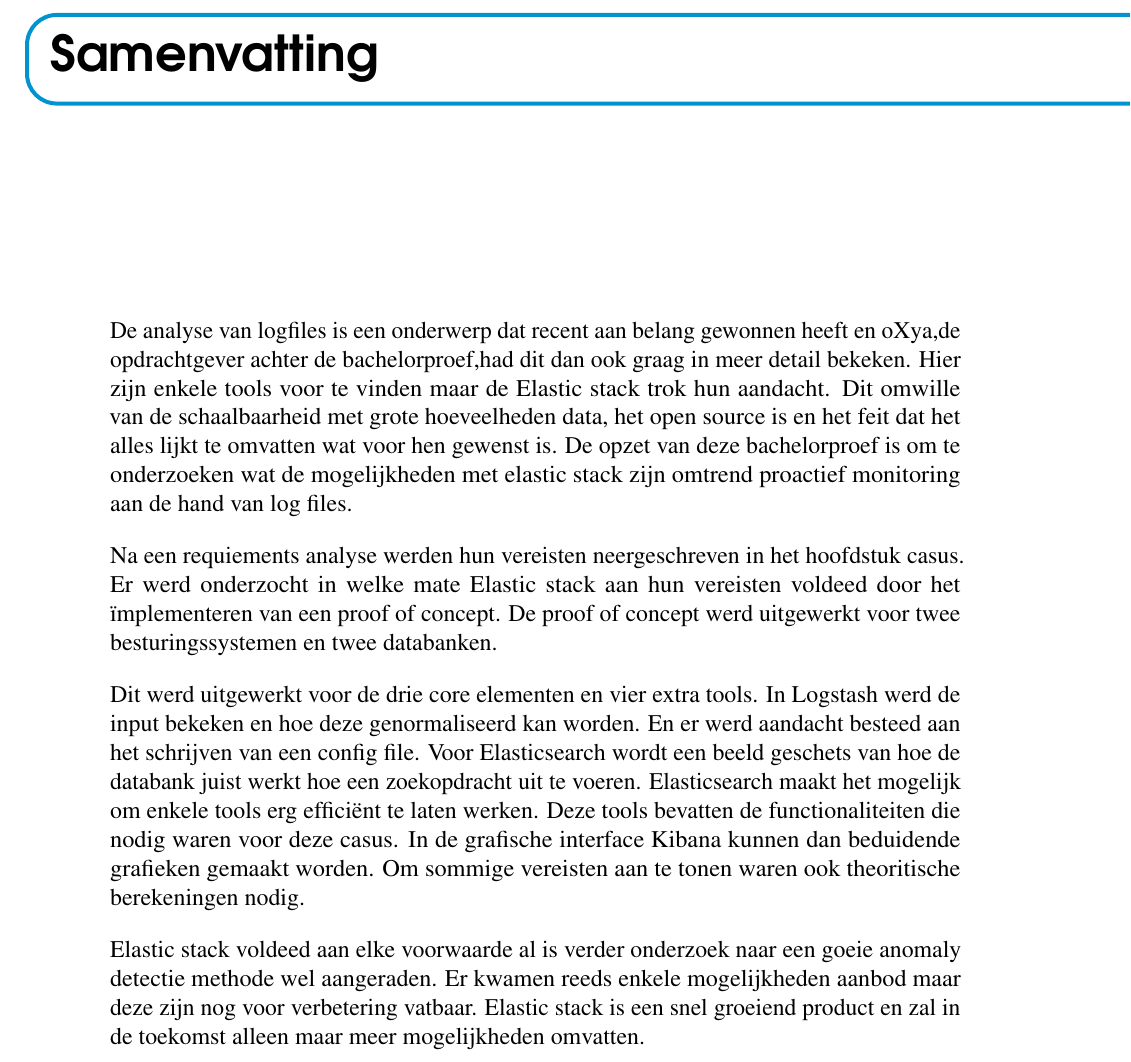
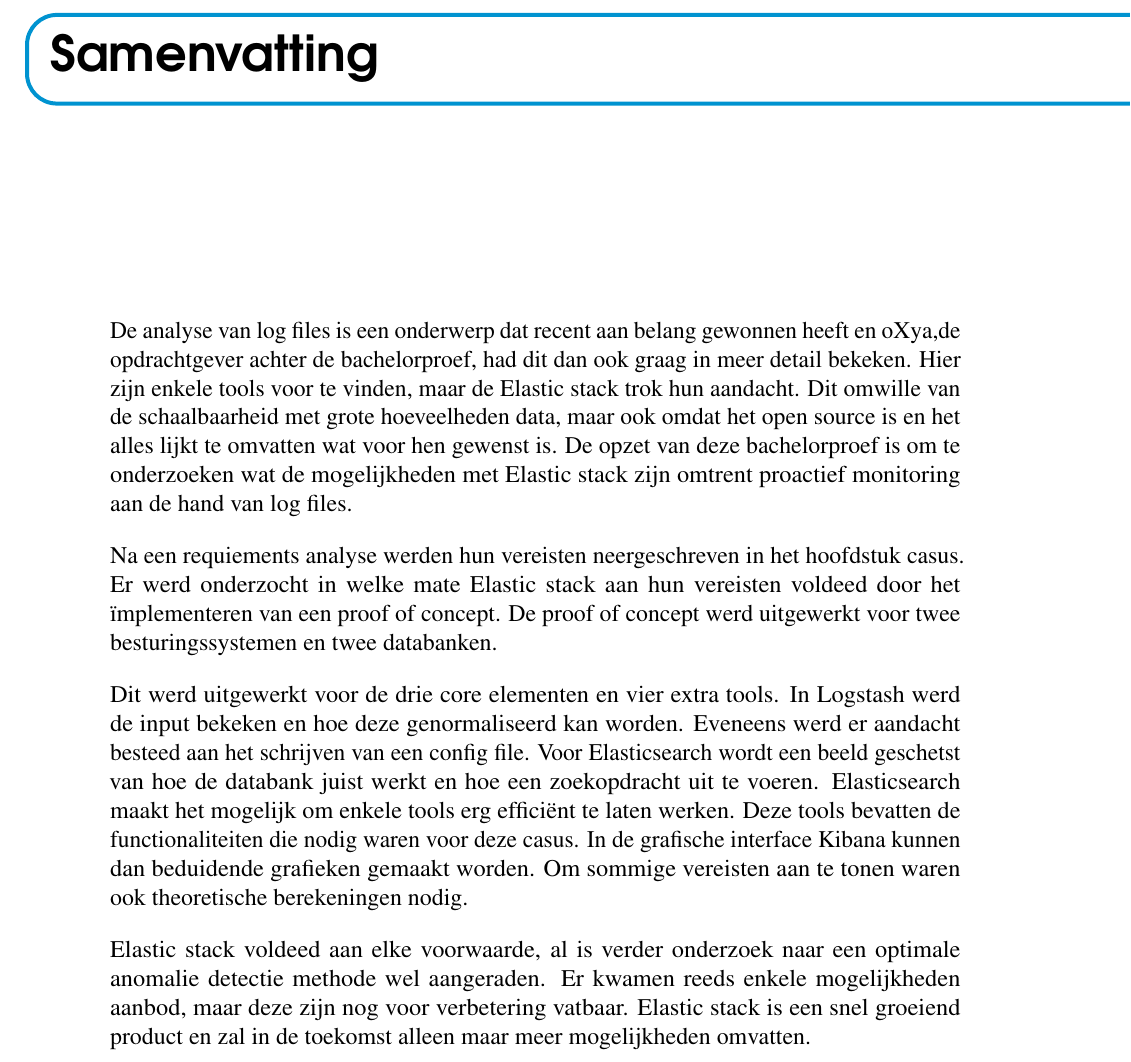
Before and after one commit to bvervael/Bachelorproef, a LaTeX thesis (bachproef-tin.tex, which reads samenvatting.tex): part of page 5 of 57, cut so that both start at the same text. Compiled offline with pdfLaTeX.

Commit message:
Update samenvatting.tex

```diff
--- a/samenvatting.tex
+++ b/samenvatting.tex
@@ -23,13 +23,13 @@
 
 \chapter*{\IfLanguageName{dutch}{Samenvatting}{Abstract}}
 
-De analyse van logfiles is een onderwerp dat recent aan belang gewonnen heeft en oXya,de opdrachtgever achter de bachelorproef,had dit dan ook graag in meer detail bekeken. Hier zijn enkele tools voor te vinden maar de Elastic stack trok hun aandacht. Dit omwille van de schaalbaarheid met grote hoeveelheden data, het open source is en het feit dat het alles lijkt te omvatten wat voor hen gewenst is. De opzet van deze bachelorproef is om te onderzoeken wat de mogelijkheden met elastic stack zijn omtrend proactief monitoring aan de hand van log files.
+De analyse van log files is een onderwerp dat recent aan belang gewonnen heeft en oXya,de opdrachtgever achter de bachelorproef, had dit dan ook graag in meer detail bekeken. Hier zijn enkele tools voor te vinden, maar de Elastic stack trok hun aandacht. Dit omwille van de schaalbaarheid met grote hoeveelheden data, maar ook omdat het open source is en het alles lijkt te omvatten wat voor hen gewenst is. De opzet van deze bachelorproef is om te onderzoeken wat de mogelijkheden met Elastic stack zijn omtrent proactief monitoring aan de hand van log files.
 
 Na een requiements analyse werden hun vereisten neergeschreven in het hoofdstuk casus.
 Er werd onderzocht in welke mate Elastic stack aan hun vereisten voldeed door het ïmplementeren van een proof of concept. De proof of concept werd uitgewerkt voor twee besturingssystemen en twee databanken.
 
-Dit werd uitgewerkt voor de drie core elementen en vier extra tools. In Logstash werd de input bekeken en hoe deze genormaliseerd kan worden. En er werd aandacht besteed aan het schrijven van een config file. Voor Elasticsearch wordt een beeld geschets van hoe de databank juist werkt hoe een zoekopdracht uit te voeren. Elasticsearch maakt het mogelijk om enkele tools erg efficiënt te laten werken. Deze tools bevatten de functionaliteiten die nodig waren voor deze casus. In de grafische interface Kibana kunnen dan beduidende grafieken gemaakt worden.
-Om sommige vereisten aan te tonen waren ook theoritische berekeningen nodig.
+Dit werd uitgewerkt voor de drie core elementen en vier extra tools. In Logstash werd de input bekeken en hoe deze genormaliseerd kan worden. Eveneens werd er aandacht besteed aan het schrijven van een config file. Voor Elasticsearch wordt een beeld geschetst van hoe de databank juist werkt en hoe een zoekopdracht uit te voeren. Elasticsearch maakt het mogelijk om enkele tools erg efficiënt te laten werken. Deze tools bevatten de functionaliteiten die nodig waren voor deze casus. In de grafische interface Kibana kunnen dan beduidende grafieken gemaakt worden.
+Om sommige vereisten aan te tonen waren ook theoretische berekeningen nodig.
 
-Elastic stack voldeed aan elke voorwaarde al is verder onderzoek naar een goeie anomaly detectie methode wel aangeraden. Er kwamen reeds enkele mogelijkheden aanbod maar deze zijn nog voor verbetering vatbaar.
+Elastic stack voldeed aan elke voorwaarde, al is verder onderzoek naar een optimale anomalie detectie methode wel aangeraden. Er kwamen reeds enkele mogelijkheden aanbod, maar deze zijn nog voor verbetering vatbaar.
 Elastic stack is een snel groeiend product en zal in de toekomst alleen maar meer mogelijkheden omvatten.
```
